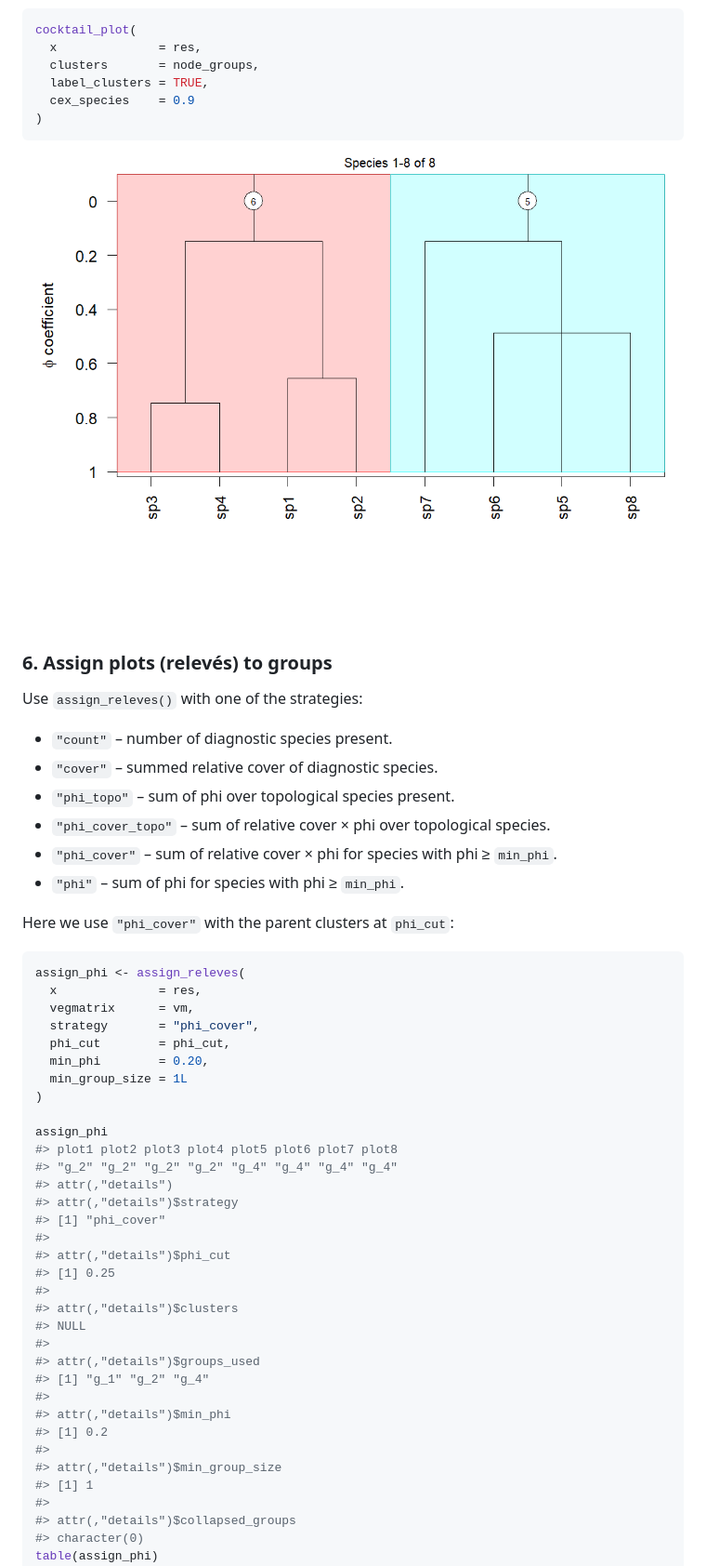
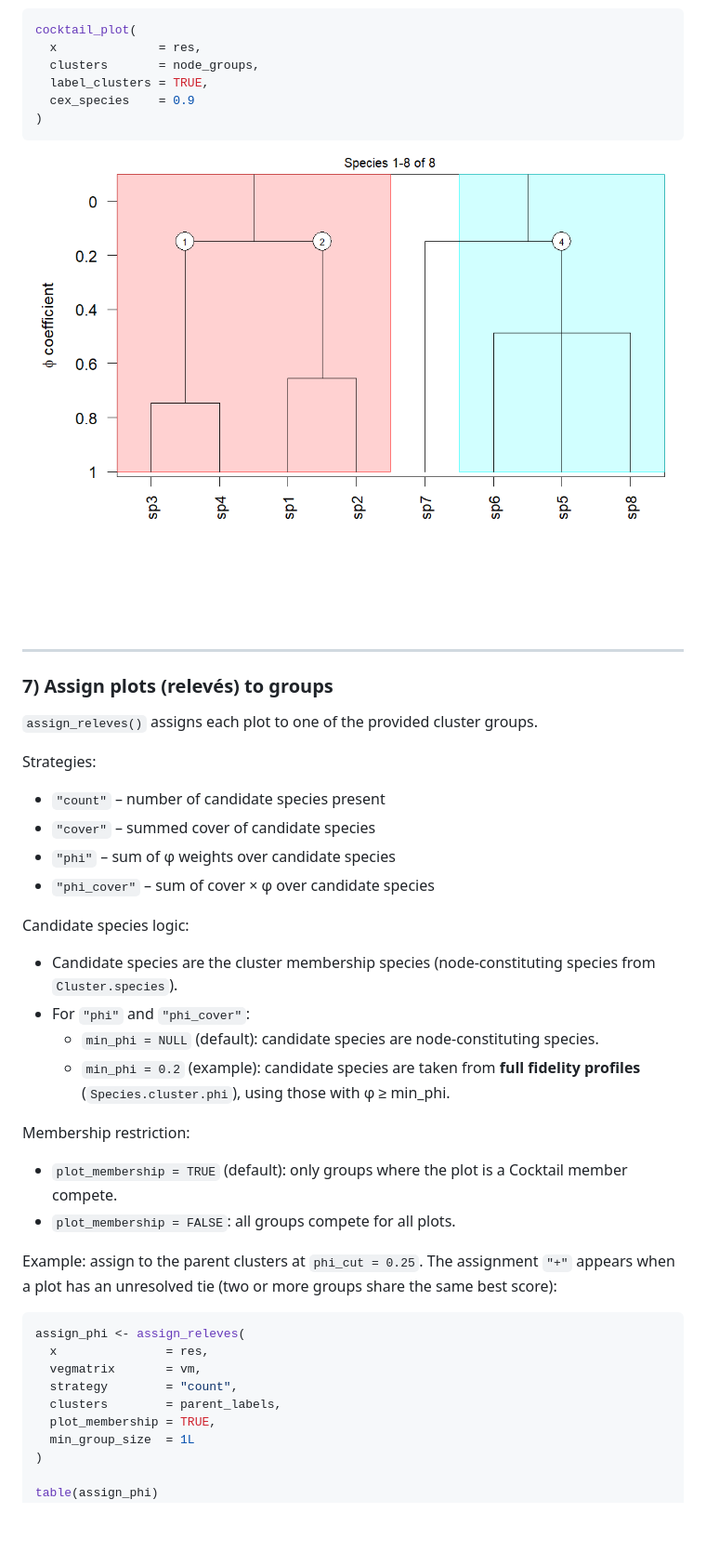
Before and after one commit to dvynokur/cocktailr, a Markdown page: README.md, the part around one of its changes. Shown at 93% size. Rendered like a GitHub page; pictures changed too: man/figures/README-typical-cocktail-groups-1.png; blank space fills up the shorter version.

Commit message:
modified clusters_with_species, updated readme

````diff
--- a/README.md
+++ b/README.md
@@ -274,54 +394,50 @@ cocktail_plot(
 
 <img src="man/figures/README-typical-cocktail-groups-1.png" width="100%" />
 
-### 6. Assign plots (relevés) to groups
+------------------------------------------------------------------------
 
-Use `assign_releves()` with one of the strategies:
+### 7) Assign plots (relevés) to groups
 
-- `"count"` – number of diagnostic species present.
-- `"cover"` – summed relative cover of diagnostic species.
-- `"phi_topo"` – sum of phi over topological species present.
-- `"phi_cover_topo"` – sum of relative cover × phi over topological
-  species.
-- `"phi_cover"` – sum of relative cover × phi for species with phi ≥
-  `min_phi`.
-- `"phi"` – sum of phi for species with phi ≥ `min_phi`.
+`assign_releves()` assigns each plot to one of the provided cluster
+groups.
 
-Here we use `"phi_cover"` with the parent clusters at `phi_cut`:
+Strategies:
+
+- `"count"` – number of candidate species present
+- `"cover"` – summed cover of candidate species
+- `"phi"` – sum of φ weights over candidate species
+- `"phi_cover"` – sum of cover × φ over candidate species
+
+Candidate species logic:
+
+- Candidate species are the cluster membership species
+  (node-constituting species from `Cluster.species`).
+- For `"phi"` and `"phi_cover"`:
+  - `min_phi = NULL` (default): candidate species are node-constituting
+    species.
+  - `min_phi = 0.2` (example): candidate species are taken from **full
+    fidelity profiles** (`Species.cluster.phi`), using those with φ ≥
+    min_phi.
+
+Membership restriction:
+
+- `plot_membership = TRUE` (default): only groups where the plot is a
+  Cocktail member compete.
+- `plot_membership = FALSE`: all groups compete for all plots.
+
+Example: assign to the parent clusters at `phi_cut = 0.25`. The
+assignment `"+"` appears when a plot has an unresolved tie (two or more
+groups share the same best score):
 
 ``` r
 assign_phi <- assign_releves(
-  x              = res,
-  vegmatrix      = vm,
-  strategy       = "phi_cover",
-  phi_cut        = phi_cut,
-  min_phi        = 0.20,
-  min_group_size = 1L
+  x               = res,
+  vegmatrix       = vm,
+  strategy        = "count",
+  clusters        = parent_labels,
+  plot_membership = TRUE,
+  min_group_size  = 1L
 )
 
-assign_phi
-#> plot1 plot2 plot3 plot4 plot5 plot6 plot7 plot8
-#> "g_2" "g_2" "g_2" "g_2" "g_4" "g_4" "g_4" "g_4"
-#> attr(,"details")
-#> attr(,"details")$strategy
-#> [1] "phi_cover"
-#>
-#> attr(,"details")$phi_cut
-#> [1] 0.25
-#>
-#> attr(,"details")$clusters
-#> NULL
-#>
-#> attr(,"details")$groups_used
-#> [1] "g_1" "g_2" "g_4"
-#>
-#> attr(,"details")$min_phi
-#> [1] 0.2
-#>
-#> attr(,"details")$min_group_size
-#> [1] 1
-#>
-#> attr(,"details")$collapsed_groups
-#> character(0)
 table(assign_phi)
 #> assign_phi
````
Also changed, not shown: other parts of README.md (+228 -91 lines), man/figures/README-typical-clusters-with-species-1.png (added), man/figures/README-typical-phi-dist-hclust-1.png (added), 7 other files.
